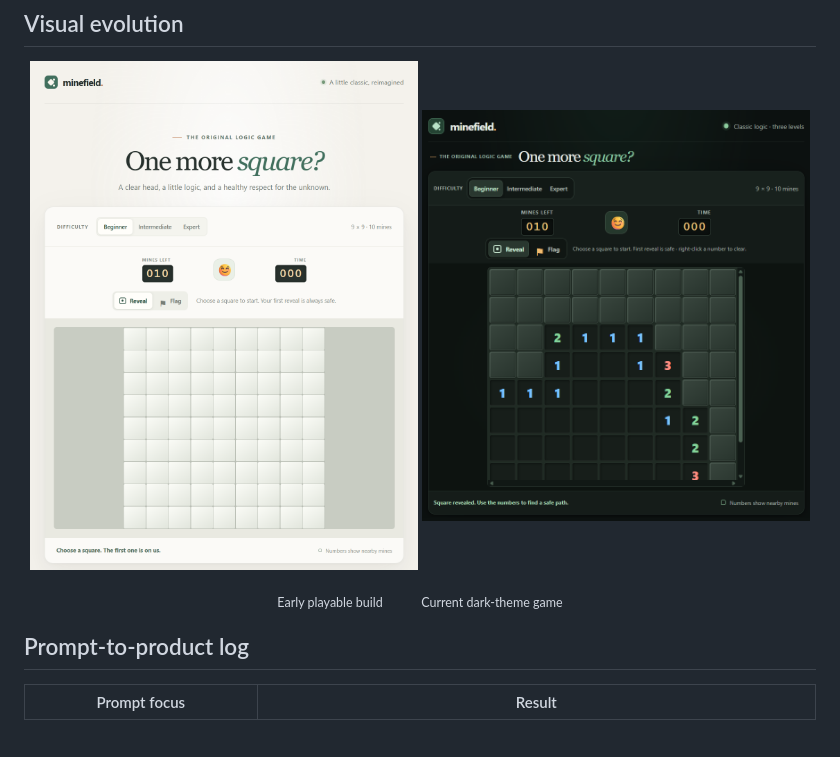
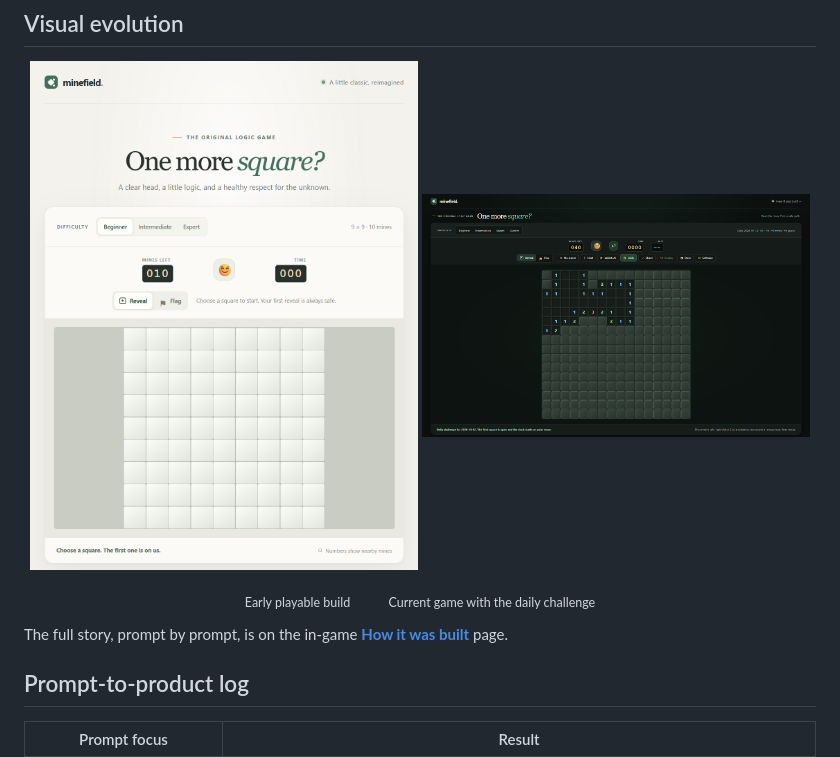
Before and after one commit to Huu-Dat-Nguyen/agentic-minesweeper, a Markdown page: README.md, the part around one of its changes. Drawn GitHub-style; pictures changed too: docs/images/minefield-feature-expansion.png (added); blank space fills up the shorter version.

```diff
--- a/README.md
+++ b/README.md
@@ -10,11 +10,13 @@ Minefield is both a playable web game and a record of prompt-driven development.
 
 <p align="center">
   <img src="./docs/images/minefield-early-build.png" width="49%" alt="Early light-theme Minefield build with a playable Beginner board" />
-  <img src="./minefield-preview.png" width="49%" alt="Current dark-theme Minefield with an opened Beginner board" />
+  <img src="./docs/images/minefield-feature-expansion.png" width="49%" alt="Current dark-theme Minefield showing the daily challenge board and the game tools row" />
 </p>
 <p align="center">
-  <sub>Early playable build</sub>&nbsp;&nbsp;&nbsp;&nbsp;&nbsp;&nbsp;&nbsp;&nbsp;&nbsp;&nbsp;<sub>Current dark-theme game</sub>
+  <sub>Early playable build</sub>&nbsp;&nbsp;&nbsp;&nbsp;&nbsp;&nbsp;&nbsp;&nbsp;&nbsp;&nbsp;<sub>Current game with the daily challenge</sub>
 </p>
+
+The full story, prompt by prompt, is on the in-game **[How it was built](https://huu-dat-nguyen.github.io/agentic-minesweeper/build.html)** page.
 
 ## Prompt-to-product log
 
```
Also changed, not shown: other parts of README.md (+14 -2 lines), AGENTS.md (+39 -10 lines), icons/icon-192.png (added), icons/icon-512.png (added), 14 other files.
